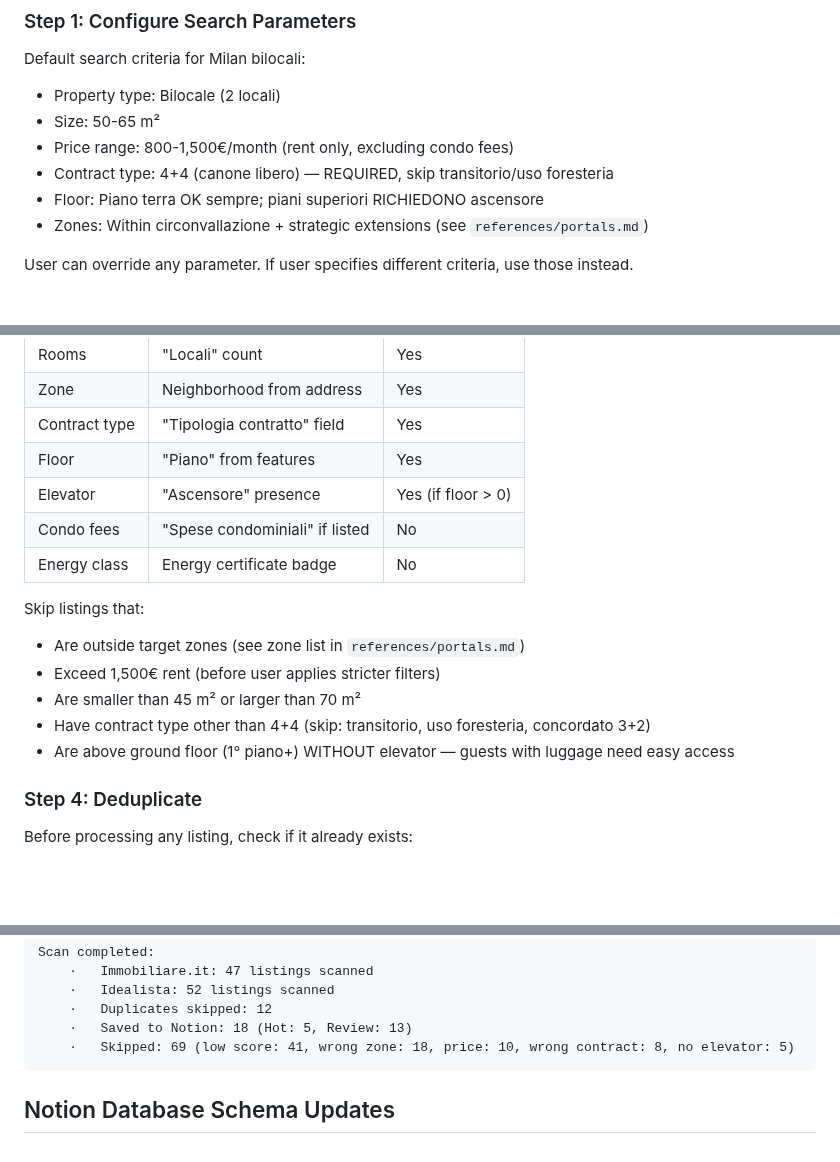
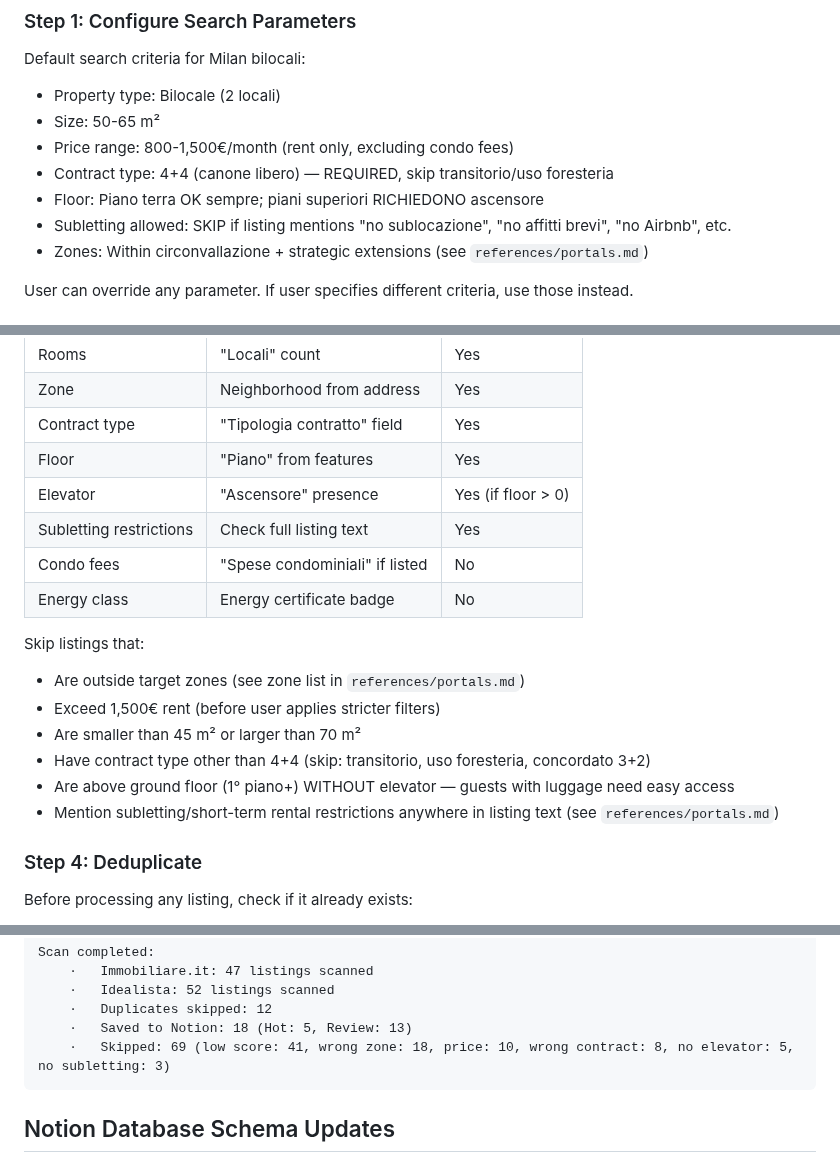
Before and after one commit to glodyfimpa/claude-skills, a Markdown page: property-acquisition-tracker/SKILL.md, 3 parts joined by grey strips. Rendered like a GitHub page; blank space fills up the shorter version.

````diff
--- a/property-acquisition-tracker/SKILL.md
+++ b/property-acquisition-tracker/SKILL.md
@@ -25,6 +25,7 @@ Default search criteria for Milan bilocali:
 - Price range: 800-1,500€/month (rent only, excluding condo fees)
 - Contract type: 4+4 (canone libero) — REQUIRED, skip transitorio/uso foresteria
 - Floor: Piano terra OK sempre; piani superiori RICHIEDONO ascensore
+- Subletting allowed: SKIP if listing mentions "no sublocazione", "no affitti brevi", "no Airbnb", etc.
 - Zones: Within circonvallazione + strategic extensions (see `references/portals.md`)
 
 User can override any parameter. If user specifies different criteria, use those instead.
@@ -56,6 +57,7 @@ For each listing in search results, extract:
 | Contract type | "Tipologia contratto" field | Yes |
 | Floor | "Piano" from features | Yes |
 | Elevator | "Ascensore" presence | Yes (if floor > 0) |
+| Subletting restrictions | Check full listing text | Yes |
 | Condo fees | "Spese condominiali" if listed | No |
 | Energy class | Energy certificate badge | No |
 
@@ -65,6 +67,7 @@ Skip listings that:
 - Are smaller than 45 m² or larger than 70 m²
 - Have contract type other than 4+4 (skip: transitorio, uso foresteria, concordato 3+2)
 - Are above ground floor (1° piano+) WITHOUT elevator — guests with luggage need easy access
+- Mention subletting/short-term rental restrictions anywhere in listing text (see `references/portals.md`)
 
 ### Step 4: Deduplicate
 
@@ -143,7 +146,7 @@ Scan completed:
 	∙	Idealista: 52 listings scanned
 	∙	Duplicates skipped: 12
 	∙	Saved to Notion: 18 (Hot: 5, Review: 13)
-	∙	Skipped: 69 (low score: 41, wrong zone: 18, price: 10, wrong contract: 8, no elevator: 5)
+	∙	Skipped: 69 (low score: 41, wrong zone: 18, price: 10, wrong contract: 8, no elevator: 5, no subletting: 3)
 ```
 
 ## Notion Database Schema Updates
````
Also changed, not shown: property-acquisition-tracker/references/portals.md (+26 -0 lines).
